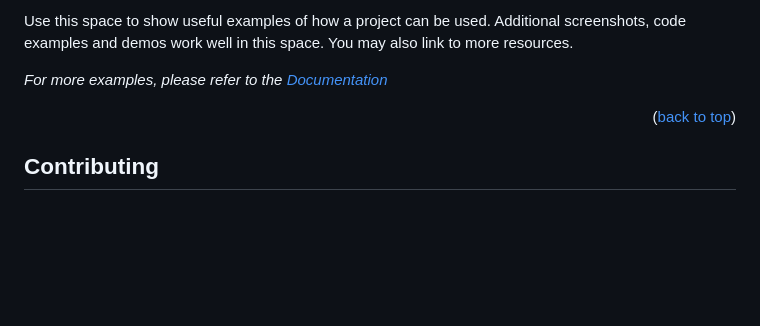
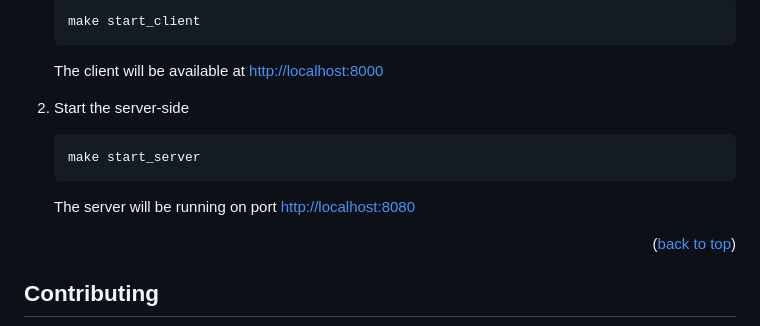
Before and after one commit to punchbat/reqwizard, a Markdown page: README.md, the part around one of its changes. GitHub-like rendering; blank space fills up the shorter version.

````diff
--- a/README.md
+++ b/README.md
@@ -129,7 +128,17 @@ Now you have successfully installed all the necessary dependencies.
 
-Use this space to show useful examples of how a project can be used. Additional screenshots, code examples and demos work well in this space. You may also link to more resources.
+   ```sh
+   make start_client
+   ```
 
-_For more examples, please refer to the [Documentation](https://example.com)_
+   The client will be available at <http://localhost:8000>
+
+2. Start the server-side
+
+   ```sh
+   make start_server
+   ```
+
+   The server will be running on port <http://localhost:8080>
 
 <p align="right">(<a href="#readme-top">back to top</a>)</p>
 
````
Also changed, not shown: other parts of README.md (+25 -26 lines).
